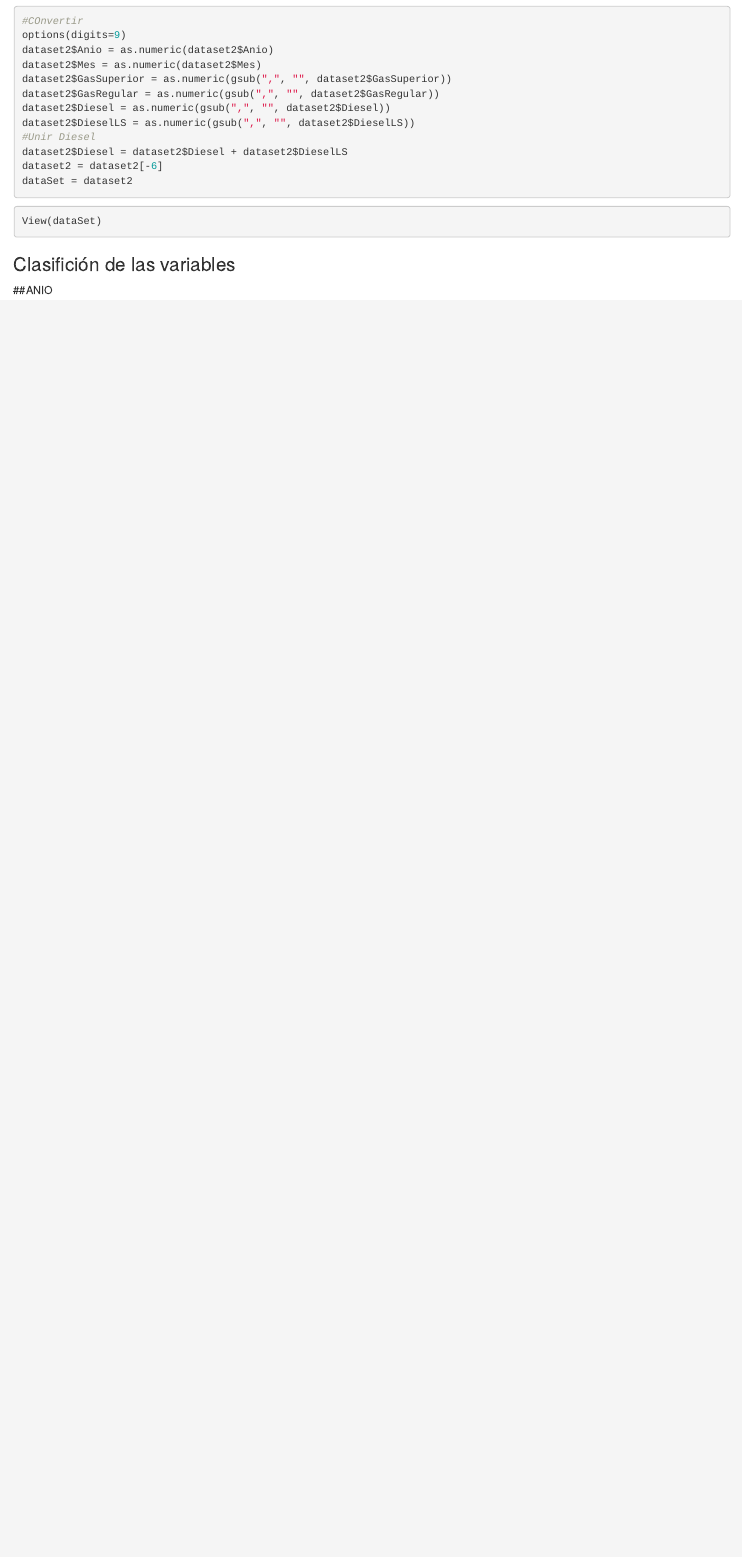
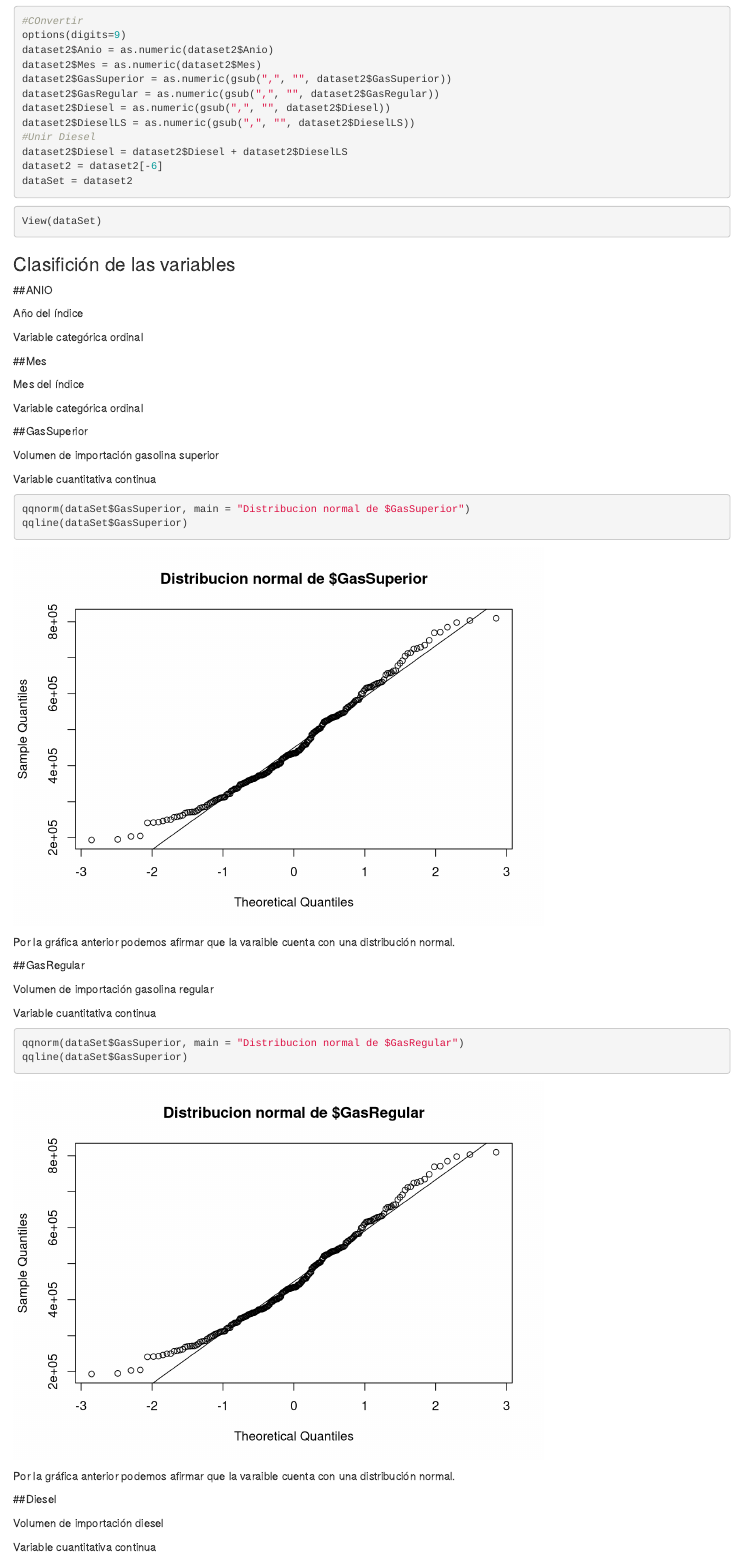
Before and after one commit to josepablito16/Data-Mining-Lab-Series-de-tiempo, an R Markdown document (Script.Rmd): the page in a window 1100 px wide, from 890 px down. Rendered offline with R 4.5, knitr and Pandoc, with nearby package versions; some code elsewhere in the file could not run offline.

Commit message:
Graficas

````diff
--- a/Script.Rmd
+++ b/Script.Rmd
@@ -62,6 +62,67 @@ View(dataSet)
 
 ##ANIO
 
+Año del índice
+
+Variable categórica ordinal
+
+##Mes
+
+Mes del índice
+
+Variable categórica ordinal
+
+##GasSuperior
+
+Volumen de importación gasolina superior
+
+Variable cuantitativa continua
+
 ```{r}
+qqnorm(dataSet$GasSuperior, main = "Distribucion normal de $GasSuperior")
+qqline(dataSet$GasSuperior)
+```
 
+Por la gráfica anterior podemos afirmar que la varaible cuenta con una distribución normal.
+
+##GasRegular
+
+Volumen de importación gasolina regular
+
+Variable cuantitativa continua
+
+```{r}
+qqnorm(dataSet$GasSuperior, main = "Distribucion normal de $GasRegular")
+qqline(dataSet$GasSuperior)
 ```
+
+Por la gráfica anterior podemos afirmar que la varaible cuenta con una distribución normal.
+
+##Diesel
+
+Volumen de importación diesel
+
+Variable cuantitativa continua
+
+```{r}
+qqnorm(dataSet$GasSuperior, main = "Distribucion normal de $Diesel")
+qqline(dataSet$GasSuperior)
+```
+
+Por la gráfica anterior podemos afirmar que la varaible cuenta con una distribución normal.
+
+```{r}
+install.packages('dplyr')
+```
+
+
+```{r}
+library(dplyr)
+```
+
+```{r}
+View(dataSet)
+```
+
+
+```{r}
````
Also changed, not shown: Script.Rmd (17 more changed lines).
